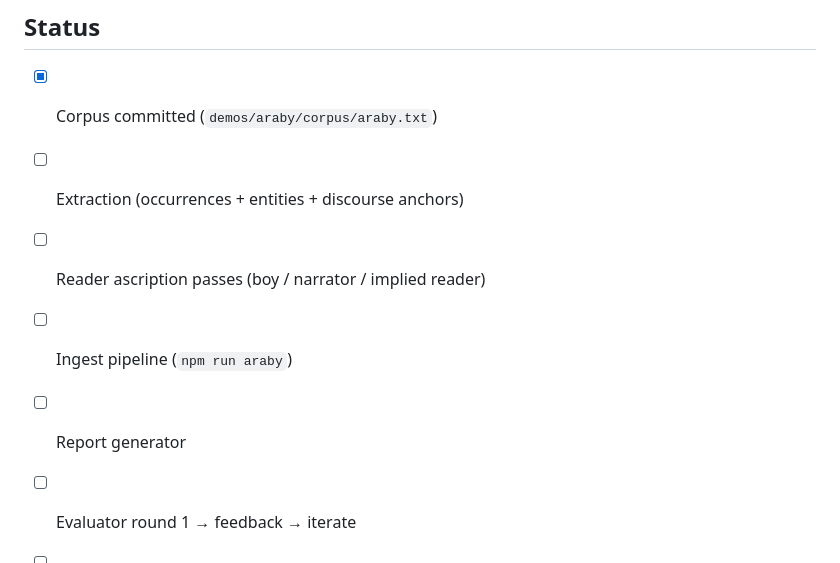
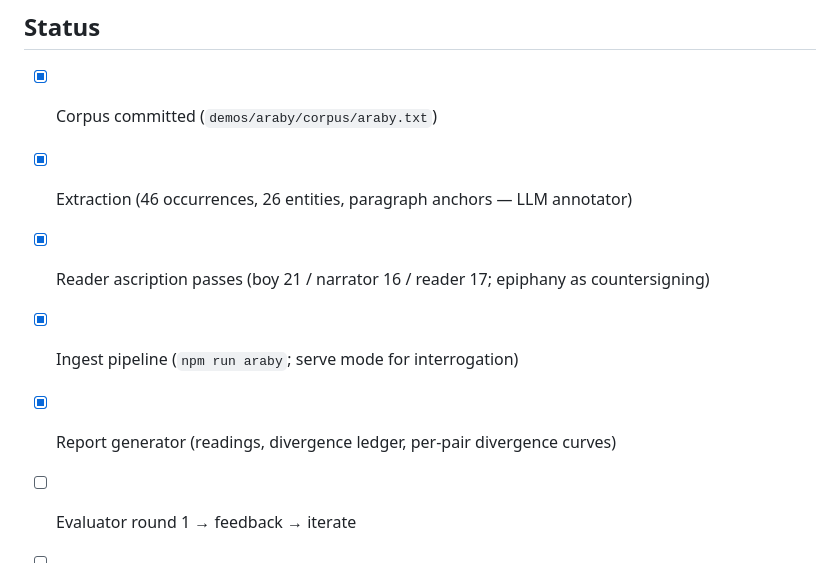
Before and after one commit to bombadil-labs/narrative-telemetry, a Markdown page: PROTOTYPE.md, the part around the change. Rendered like a GitHub page.

Commit message:
PROTOTYPE.md: tick status through report generator; evaluator round 1 in flight
Co-Authored-By: Claude Fable 5 <noreply@anthropic.com>
Claude-Session: https://claude.ai/code/session_01KXFzfY6VBb7f94TUa7iQdg

```diff
--- a/PROTOTYPE.md
+++ b/PROTOTYPE.md
@@ -60,9 +60,9 @@ output.
 ## Status
 
 - [x] Corpus committed (`demos/araby/corpus/araby.txt`)
-- [ ] Extraction (occurrences + entities + discourse anchors)
-- [ ] Reader ascription passes (boy / narrator / implied reader)
-- [ ] Ingest pipeline (`npm run araby`)
-- [ ] Report generator
+- [x] Extraction (46 occurrences, 26 entities, paragraph anchors — LLM annotator)
+- [x] Reader ascription passes (boy 21 / narrator 16 / reader 17; epiphany as countersigning)
+- [x] Ingest pipeline (`npm run araby`; serve mode for interrogation)
+- [x] Report generator (readings, divergence ledger, per-pair divergence curves)
 - [ ] Evaluator round 1 → feedback → iterate
 - [ ] Goal state: evaluator ≥4/5 on all axes
```
